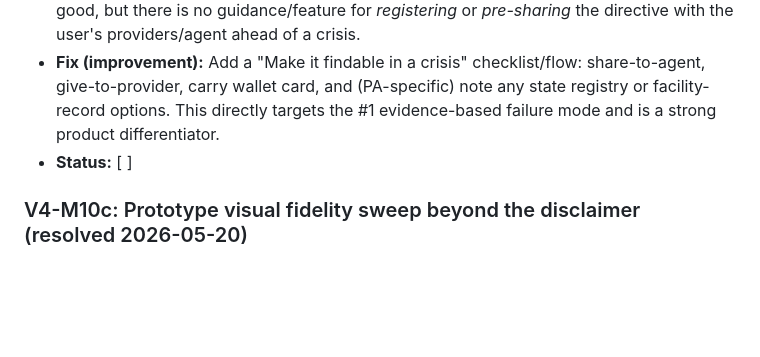
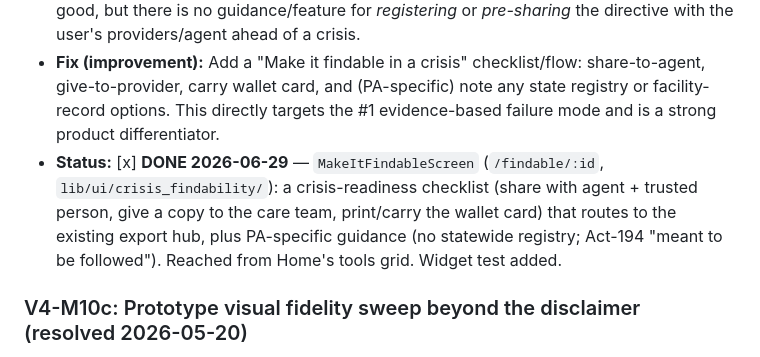
Before and after one commit to Onica5000/MHAD, a Markdown page: docs/GAP_ANALYSIS_V4.md, the part around the change. GitHub-like rendering; blank space fills up the shorter version.

Commit message:
docs: mark V4-M10 (crisis findability) done in GAP_ANALYSIS_V4
Co-Authored-By: Claude Opus 4.8 <noreply@anthropic.com>

```diff
--- a/docs/GAP_ANALYSIS_V4.md
+++ b/docs/GAP_ANALYSIS_V4.md
@@ -183,7 +183,11 @@ were superseded by regulations that changed *after* they were written.
   share-to-agent, give-to-provider, carry wallet card, and (PA-specific) note any state
   registry or facility-record options. This directly targets the #1 evidence-based
   failure mode and is a strong product differentiator.
-- **Status:** [ ]
+- **Status:** [x] **DONE 2026-06-29** — `MakeItFindableScreen` (`/findable/:id`,
+  `lib/ui/crisis_findability/`): a crisis-readiness checklist (share with agent +
+  trusted person, give a copy to the care team, print/carry the wallet card) that
+  routes to the existing export hub, plus PA-specific guidance (no statewide registry;
+  Act-194 "meant to be followed"). Reached from Home's tools grid. Widget test added.
 
 ### V4-M10c: Prototype visual fidelity sweep beyond the disclaimer (resolved 2026-05-20)
 - **Evidence:** The disclaimer screen and navigation chrome (bottom-nav /
```
